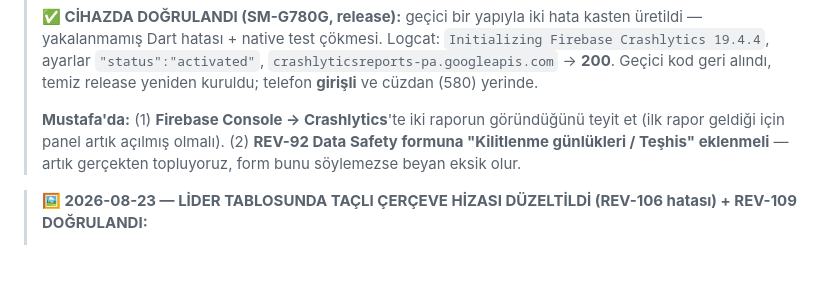
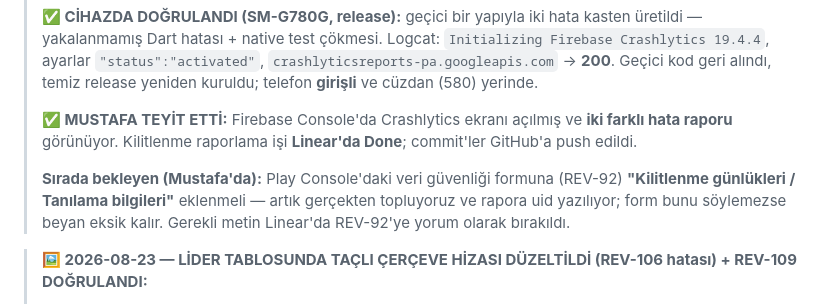
Before and after one commit to mkarakas61/Reversi, a Markdown page: PROGRESS.md, the part around the change. Rendered like a GitHub page; blank space fills up the shorter version.

Commit message:
PROGRESS: kilitlenme raporları konsolda görüldü, iş kapandı
Co-Authored-By: Claude Opus 5 <noreply@anthropic.com>

```diff
--- a/PROGRESS.md
+++ b/PROGRESS.md
@@ -45,10 +45,12 @@ Son güncelleme: **2026-08-23** · Son commit: `7dee719` · Sürüm: `0.1.0+1`
 > ayarlar `"status":"activated"`, `crashlyticsreports-pa.googleapis.com` → **200**. Geçici kod geri
 > alındı, temiz release yeniden kuruldu; telefon **girişli** ve cüzdan (580) yerinde.
 >
-> **Mustafa'da:** (1) **Firebase Console → Crashlytics**'te iki raporun göründüğünü teyit et
-> (ilk rapor geldiği için panel artık açılmış olmalı). (2) **REV-92 Data Safety formuna
-> "Kilitlenme günlükleri / Teşhis" eklenmeli** — artık gerçekten topluyoruz, form bunu söylemezse
-> beyan eksik olur.
+> **✅ MUSTAFA TEYİT ETTİ:** Firebase Console'da Crashlytics ekranı açılmış ve **iki farklı hata
+> raporu** görünüyor. Kilitlenme raporlama işi **Linear'da Done**; commit'ler GitHub'a push edildi.
+>
+> **Sırada bekleyen (Mustafa'da):** Play Console'daki veri güvenliği formuna (REV-92) **"Kilitlenme
+> günlükleri / Tanılama bilgileri"** eklenmeli — artık gerçekten topluyoruz ve rapora uid yazılıyor;
+> form bunu söylemezse beyan eksik kalır. Gerekli metin Linear'da REV-92'ye yorum olarak bırakıldı.
 
 > **🖼️ 2026-08-23 — LİDER TABLOSUNDA TAÇLI ÇERÇEVE HİZASI DÜZELTİLDİ (REV-106 hatası) + REV-109 DOĞRULANDI:**
 >
```
